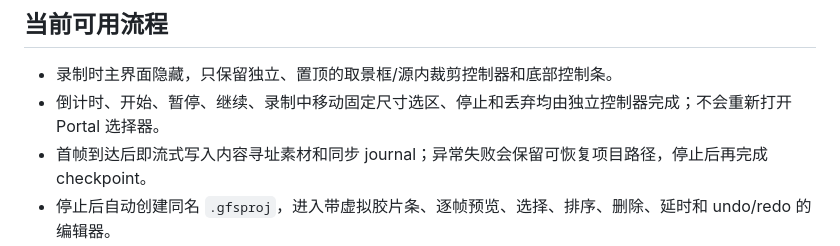
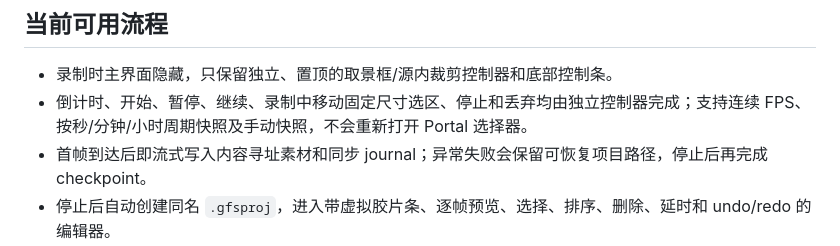
Before and after one commit to tiansongyu/gifromscreen, a Markdown page: README.md, the part around the change. Rendered like a GitHub page.

```diff
--- a/README.md
+++ b/README.md
@@ -21,7 +21,7 @@ GifFromScreen 是一个使用 Rust 实现的本地 GIF 录制与逐帧编辑工
 ## 当前可用流程
 
 - 录制时主界面隐藏，只保留独立、置顶的取景框/源内裁剪控制器和底部控制条。
-- 倒计时、开始、暂停、继续、录制中移动固定尺寸选区、停止和丢弃均由独立控制器完成；不会重新打开 Portal 选择器。
+- 倒计时、开始、暂停、继续、录制中移动固定尺寸选区、停止和丢弃均由独立控制器完成；支持连续 FPS、按秒/分钟/小时周期快照及手动快照，不会重新打开 Portal 选择器。
 - 首帧到达后即流式写入内容寻址素材和同步 journal；异常失败会保留可恢复项目路径，停止后再完成 checkpoint。
 - 停止后自动创建同名 `.gfsproj`，进入带虚拟胶片条、逐帧预览、选择、排序、删除、延时和 undo/redo 的编辑器。
 - 编辑器可对选中帧进行精确裁剪、缩放、90° 旋转和水平/垂直翻转，操作会写入可恢复的项目历史。
```
Also changed, not shown: docs/LINUX-STATUS.md (+2 -1 lines).
